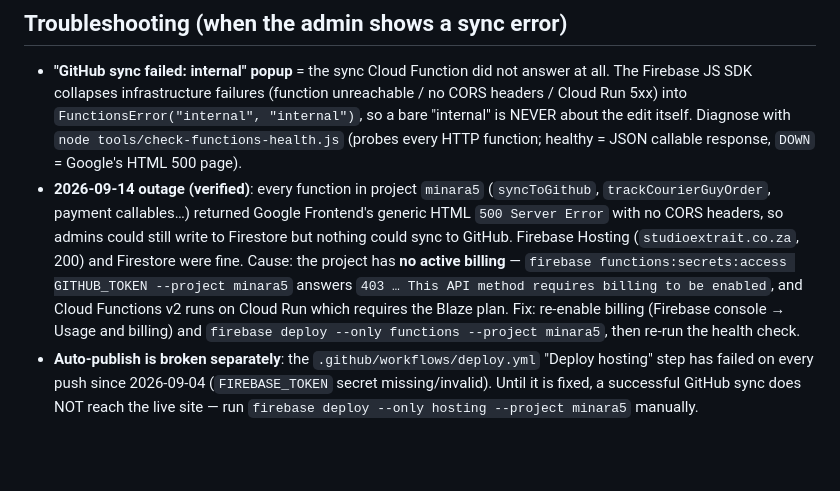
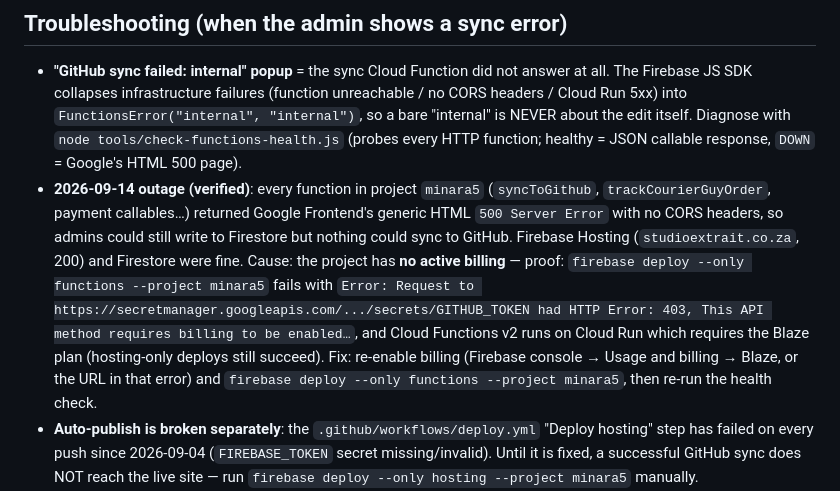
Before and after one commit to SupramXD/Minara5-website-HTML, a Markdown page: MEMORY.md, the part around the change. GitHub-like rendering; blank space fills up the shorter version.

Commit message:
MEMORY: record verified billing cause of the Cloud Functions outage (deploy error evidence)

```diff
--- a/MEMORY.md
+++ b/MEMORY.md
@@ -14,7 +14,7 @@
 
 ## Troubleshooting (when the admin shows a sync error)
 - **"GitHub sync failed: internal" popup** = the sync Cloud Function did not answer at all. The Firebase JS SDK collapses infrastructure failures (function unreachable / no CORS headers / Cloud Run 5xx) into `FunctionsError("internal", "internal")`, so a bare "internal" is NEVER about the edit itself. Diagnose with `node tools/check-functions-health.js` (probes every HTTP function; healthy = JSON callable response, `DOWN` = Google's HTML 500 page).
-- **2026-09-14 outage (verified)**: every function in project `minara5` (`syncToGithub`, `trackCourierGuyOrder`, payment callables…) returned Google Frontend's generic HTML `500 Server Error` with no CORS headers, so admins could still write to Firestore but nothing could sync to GitHub. Firebase Hosting (`studioextrait.co.za`, 200) and Firestore were fine. Cause: the project has **no active billing** — `firebase functions:secrets:access GITHUB_TOKEN --project minara5` answers `403 … This API method requires billing to be enabled`, and Cloud Functions v2 runs on Cloud Run which requires the Blaze plan. Fix: re-enable billing (Firebase console → Usage and billing) and `firebase deploy --only functions --project minara5`, then re-run the health check.
+- **2026-09-14 outage (verified)**: every function in project `minara5` (`syncToGithub`, `trackCourierGuyOrder`, payment callables…) returned Google Frontend's generic HTML `500 Server Error` with no CORS headers, so admins could still write to Firestore but nothing could sync to GitHub. Firebase Hosting (`studioextrait.co.za`, 200) and Firestore were fine. Cause: the project has **no active billing** — proof: `firebase deploy --only functions --project minara5` fails with `Error: Request to https://secretmanager.googleapis.com/.../secrets/GITHUB_TOKEN had HTTP Error: 403, This API method requires billing to be enabled…`, and Cloud Functions v2 runs on Cloud Run which requires the Blaze plan (hosting-only deploys still succeed). Fix: re-enable billing (Firebase console → Usage and billing → Blaze, or the URL in that error) and `firebase deploy --only functions --project minara5`, then re-run the health check.
 - **Auto-publish is broken separately**: the `.github/workflows/deploy.yml` "Deploy hosting" step has failed on every push since 2026-09-04 (`FIREBASE_TOKEN` secret missing/invalid). Until it is fixed, a successful GitHub sync does NOT reach the live site — run `firebase deploy --only hosting --project minara5` manually.
 - **Pending data mismatch** (from the outage): Firestore `products/inspired-by-jpg-le-male`.name = `A warm day` (test rename saved 2026-09-14) while `products.json` still says `JPG LE MALE`. Re-save the product once sync works (or patch `products.json` + push) so both sources agree.
 - Error reporting hardening (2026-09-14): `syncToGithub` now throws `failed-precondition` with the real reason (never the masked `internal` code), reads the `GITHUB_TOKEN` secret defensively, sets `firestore.settings({ignoreUndefinedProperties: true})` (the Admin SDK otherwise rejects the whole batch with `Cannot use "undefined" as a Firestore value` when a customisation block has no `price`), and uses `batch.set(..., {merge: true})` instead of `batch.update` for sort-order shuffling (an `update` on a product missing from Firestore aborted the save). Admin popups now go through `window.describeSyncError()` (`js/admin/admin-utils.js`), which turns `internal` into an actionable "sync service unreachable — your change IS saved in the database" message.
```
